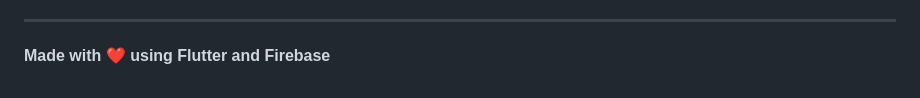
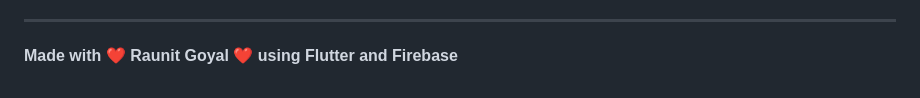
Before and after one commit to Raunit0121/Chat-Karo, a Markdown page: README.md, the part around the change. GitHub-like rendering.

```diff
--- a/README.md
+++ b/README.md
@@ -225,4 +225,4 @@ If you encounter any issues or have questions:
 
 ---
 
-**Made with ❤️ using Flutter and Firebase**
+**Made with ❤️ Raunit Goyal ❤️ using Flutter and Firebase**
```
